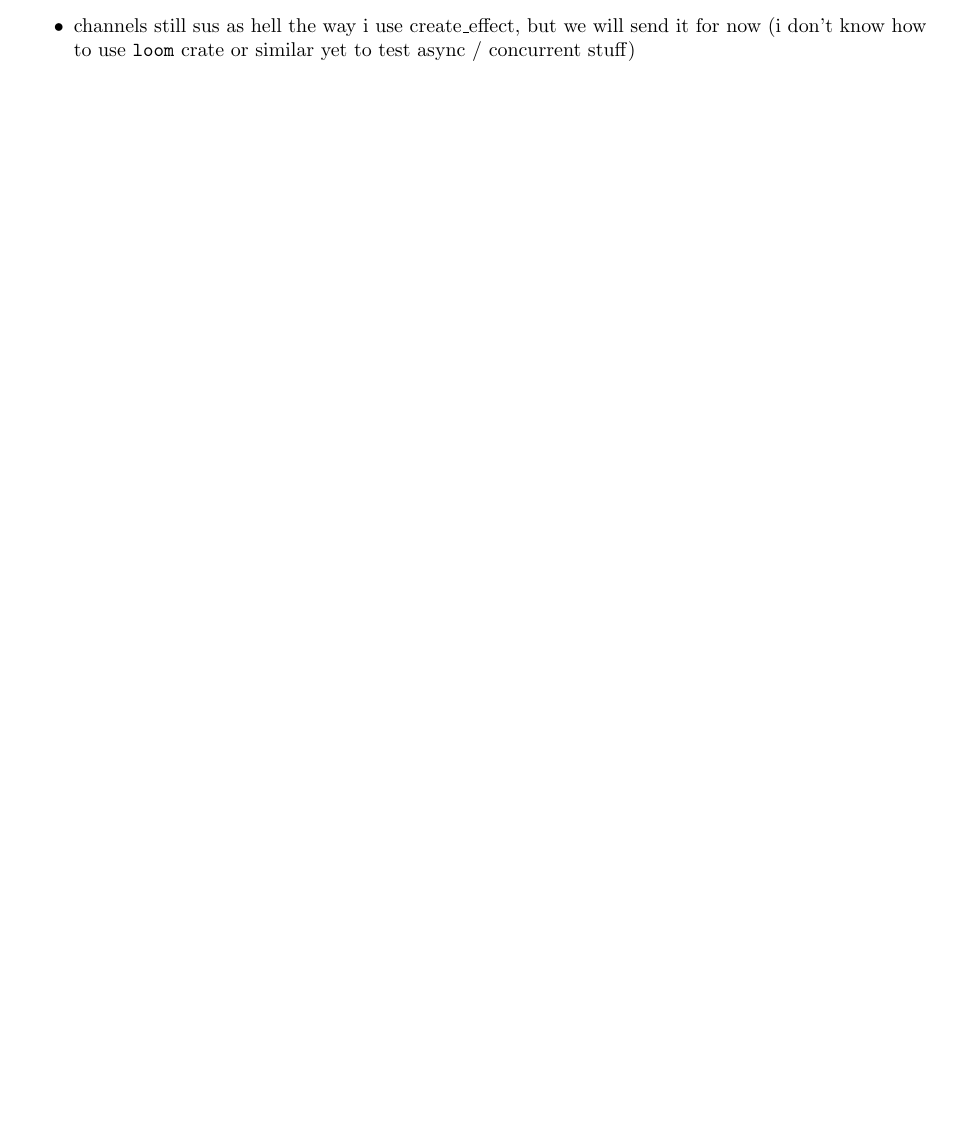
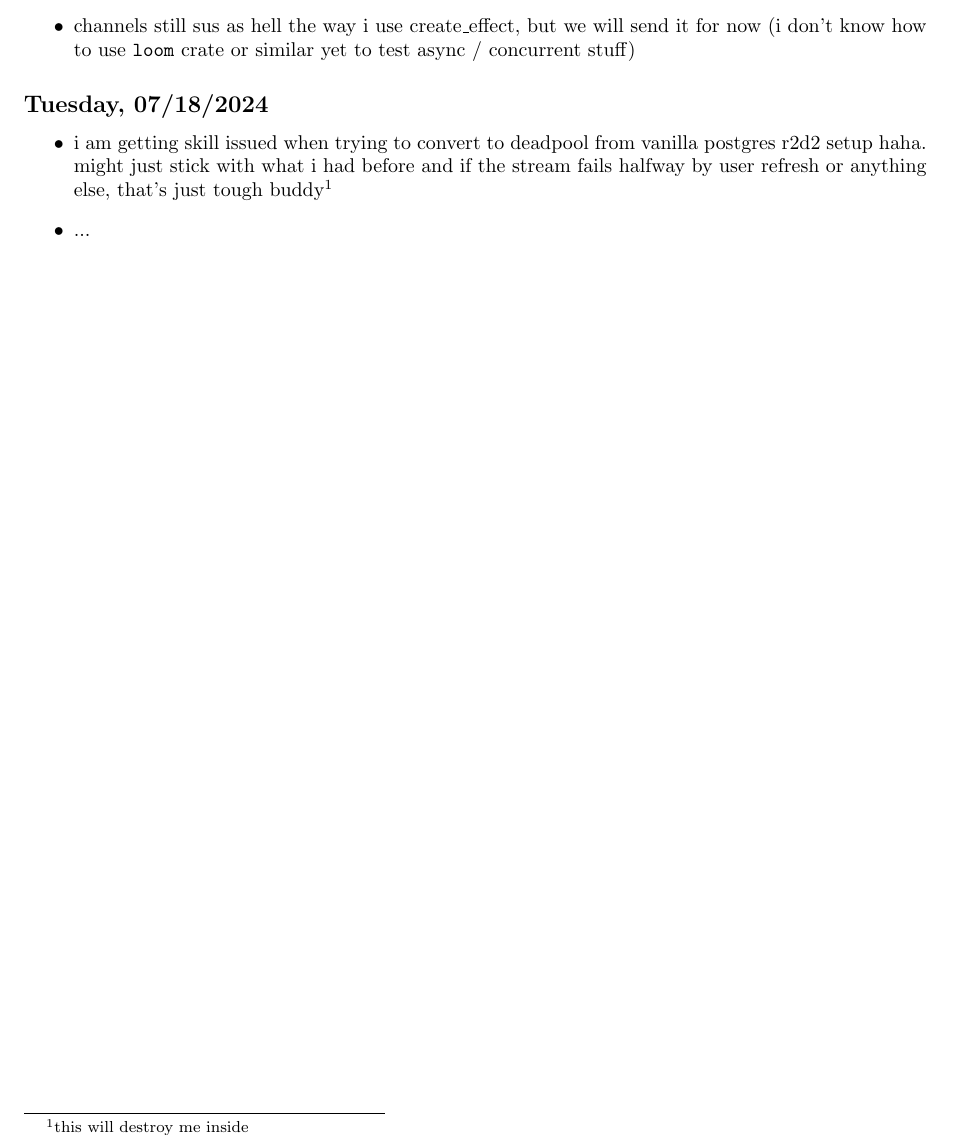
Before and after one commit to iturner72/ai_nyt, a LaTeX document (notes/latex/notes.tex, which reads notes/latex/chapters/week9.tex): part of page 5 of 6, cut so that both start at the same text. Compiled offline with pdfLaTeX.

Commit message:
notes: deadpool skill issue

```diff
--- a/notes/latex/chapters/week9.tex
+++ b/notes/latex/chapters/week9.tex
@@ -17,3 +17,13 @@
         send it for now (i don't know how to use \texttt{loom} crate or similar yet to
         test async / concurrent stuff)
 \end{itemize}
+
+\subsection*{Tuesday, 07/18/2024}
+\begin{itemize}
+    \item i am getting skill issued when trying to convert to deadpool from
+        vanilla postgres r2d2 setup haha. might just stick with what i had
+        before and if the stream fails halfway by user refresh or anything else,
+        that's just tough buddy\footnotemark
+        \footnotetext{this will destroy me inside}
+    \item ...
+\end{itemize}
```
Also changed, not shown: notes/latex/notes.pdf.
